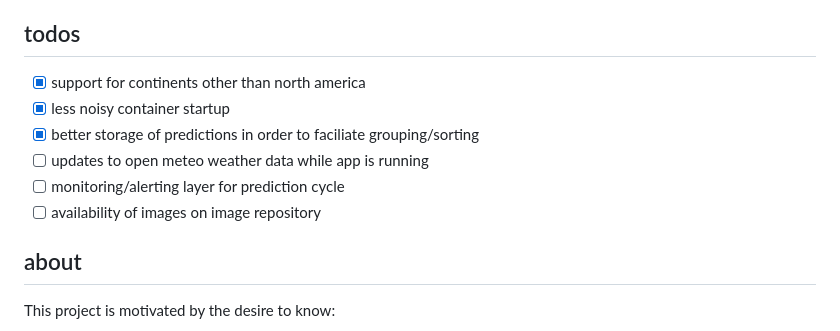
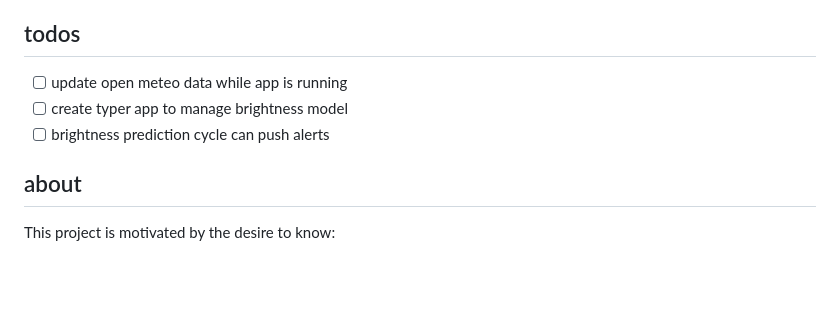
Before and after one commit to nonnontrivial/ctts, a Markdown page: README.md, the part around the change. Drawn GitHub-style; blank space fills up the shorter version.

```diff
--- a/README.md
+++ b/README.md
@@ -14,12 +14,9 @@ CTTS is an open source application for reading [sky brightness](https://en.wikip
 
 ## todos
 
-- [x] support for continents other than north america
-- [x] less noisy container startup
-- [x] better storage of predictions in order to faciliate grouping/sorting
-- [ ] updates to open meteo weather data while app is running
-- [ ] monitoring/alerting layer for prediction cycle
-- [ ] availability of images on image repository
+- [ ] update open meteo data while app is running
+- [ ] create typer app to manage brightness model
+- [ ] brightness prediction cycle can push alerts
 
 ## about
 
```
